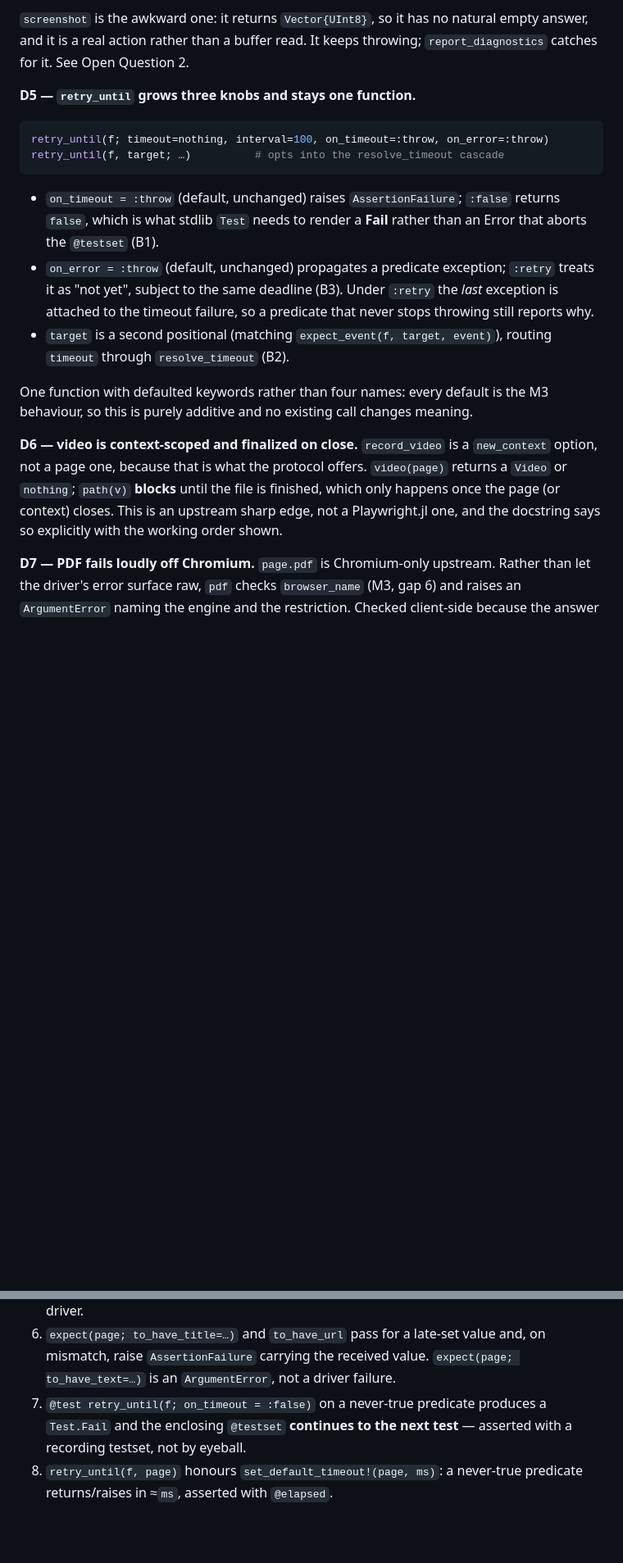
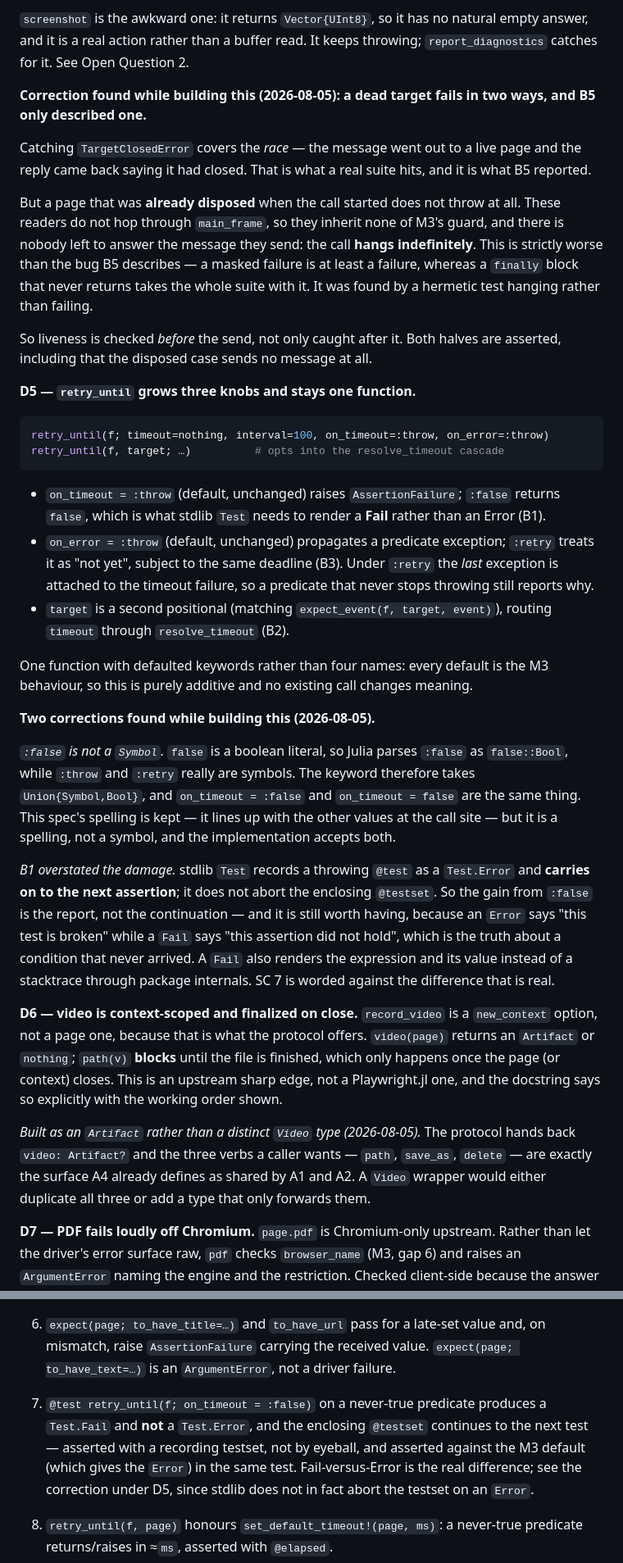
Before and after one commit to frankier/playwright-julia, a Markdown page: SPEC-M4.md, 2 parts joined by grey strips. Shown at 82% size. Drawn GitHub-style; blank space fills up the shorter version.

````diff
--- a/SPEC-M4.md
+++ b/SPEC-M4.md
@@ -324,6 +353,24 @@ functions. Any other error still propagates, so a genuine bug is not hidden.
 empty answer, and it is a real action rather than a buffer read. It keeps
 throwing; `report_diagnostics` catches for it. See Open Question 2.
 
+**Correction found while building this (2026-08-05): a dead target fails in two
+ways, and B5 only described one.**
+
+Catching `TargetClosedError` covers the *race* — the message went out to a live
+page and the reply came back saying it had closed. That is what a real suite
+hits, and it is what B5 reported.
+
+But a page that was **already disposed** when the call started does not throw at
+all. These readers do not hop through `main_frame`, so they inherit none of M3's
+guard, and there is nobody left to answer the message they send: the call
+**hangs indefinitely**. This is strictly worse than the bug B5 describes — a
+masked failure is at least a failure, whereas a `finally` block that never
+returns takes the whole suite with it. It was found by a hermetic test hanging
+rather than failing.
+
+So liveness is checked *before* the send, not only caught after it. Both halves
+are asserted, including that the disposed case sends no message at all.
+
 **D5 — `retry_until` grows three knobs and stays one function.**
 
 ```julia
@@ -333,7 +380,7 @@ retry_until(f, target; …)          # opts into the resolve_timeout cascade
 
 - `on_timeout = :throw` (default, unchanged) raises `AssertionFailure`;
   `:false` returns `false`, which is what stdlib `Test` needs to render a **Fail**
-  rather than an Error that aborts the `@testset` (B1).
+  rather than an Error (B1).
 - `on_error = :throw` (default, unchanged) propagates a predicate exception;
   `:retry` treats it as "not yet", subject to the same deadline (B3). Under
   `:retry` the *last* exception is attached to the timeout failure, so a
@@ -344,12 +391,36 @@ retry_until(f, target; …)          # opts into the resolve_timeout cascade
 One function with defaulted keywords rather than four names: every default is the
 M3 behaviour, so this is purely additive and no existing call changes meaning.
 
+**Two corrections found while building this (2026-08-05).**
+
+*`:false` is not a `Symbol`.* `false` is a boolean literal, so Julia parses
+`:false` as `false::Bool`, while `:throw` and `:retry` really are symbols. The
+keyword therefore takes `Union{Symbol,Bool}`, and `on_timeout = :false` and
+`on_timeout = false` are the same thing. This spec's spelling is kept — it
+lines up with the other values at the call site — but it is a spelling, not a
+symbol, and the implementation accepts both.
+
+*B1 overstated the damage.* stdlib `Test` records a throwing `@test` as a
+`Test.Error` and **carries on to the next assertion**; it does not abort the
+enclosing `@testset`. So the gain from `:false` is the report, not the
+continuation — and it is still worth having, because an `Error` says "this test
+is broken" while a `Fail` says "this assertion did not hold", which is the truth
+about a condition that never arrived. A `Fail` also renders the expression and
+its value instead of a stacktrace through package internals. SC 7 is worded
+against the difference that is real.
+
 **D6 — video is context-scoped and finalized on close.** `record_video` is a
 `new_context` option, not a page one, because that is what the protocol offers.
-`video(page)` returns a `Video` or `nothing`; `path(v)` **blocks** until the file
-is finished, which only happens once the page (or context) closes. This is an
-upstream sharp edge, not a Playwright.jl one, and the docstring says so
+`video(page)` returns an `Artifact` or `nothing`; `path(v)` **blocks** until the
+file is finished, which only happens once the page (or context) closes. This is
+an upstream sharp edge, not a Playwright.jl one, and the docstring says so
 explicitly with the working order shown.
+
+*Built as an `Artifact` rather than a distinct `Video` type (2026-08-05).* The
+protocol hands back `video: Artifact?` and the three verbs a caller wants —
+`path`, `save_as`, `delete` — are exactly the surface A4 already defines as
+shared by A1 and A2. A `Video` wrapper would either duplicate all three or add a
+type that only forwards them.
 
 **D7 — PDF fails loudly off Chromium.** `page.pdf` is Chromium-only upstream.
 Rather than let the driver's error surface raw, `pdf` checks `browser_name` (M3,
@@ -375,8 +446,11 @@ Each is a specific, testable condition.
    and, on mismatch, raise `AssertionFailure` carrying the received value.
    `expect(page; to_have_text=…)` is an `ArgumentError`, not a driver failure.
 7. `@test retry_until(f; on_timeout = :false)` on a never-true predicate produces
-   a `Test.Fail` and the enclosing `@testset` **continues to the next test** —
-   asserted with a recording testset, not by eyeball.
+   a `Test.Fail` and **not** a `Test.Error`, and the enclosing `@testset`
+   continues to the next test — asserted with a recording testset, not by
+   eyeball, and asserted against the M3 default (which gives the `Error`) in the
+   same test. Fail-versus-Error is the real difference; see the correction under
+   D5, since stdlib does not in fact abort the testset on an `Error`.
 8. `retry_until(f, page)` honours `set_default_timeout!(page, ms)`: a
    never-true predicate returns/raises in ≈`ms`, asserted with `@elapsed`.
 9. `on_error = :retry` passes for a predicate that throws twice then returns
````
Also changed, not shown: other parts of SPEC-M4.md (+50 -5 lines).
